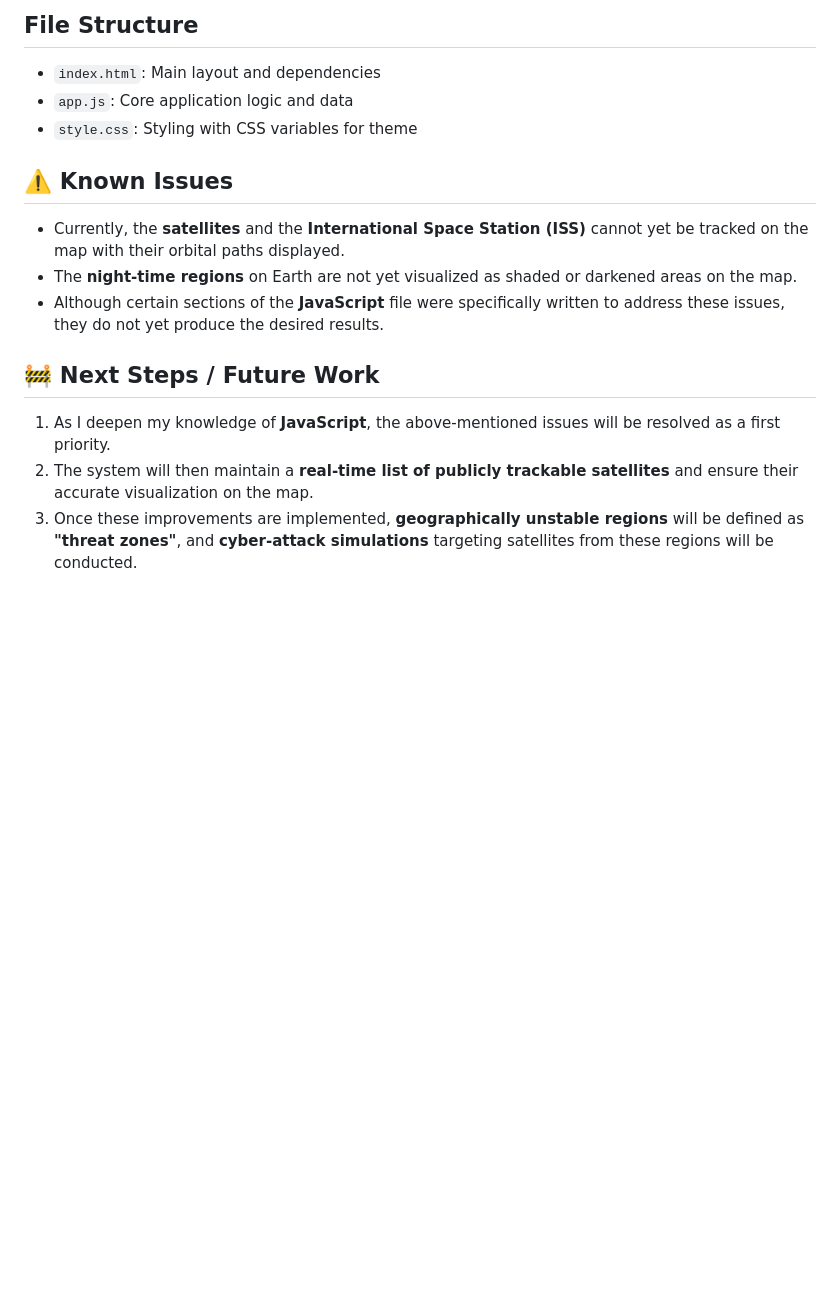
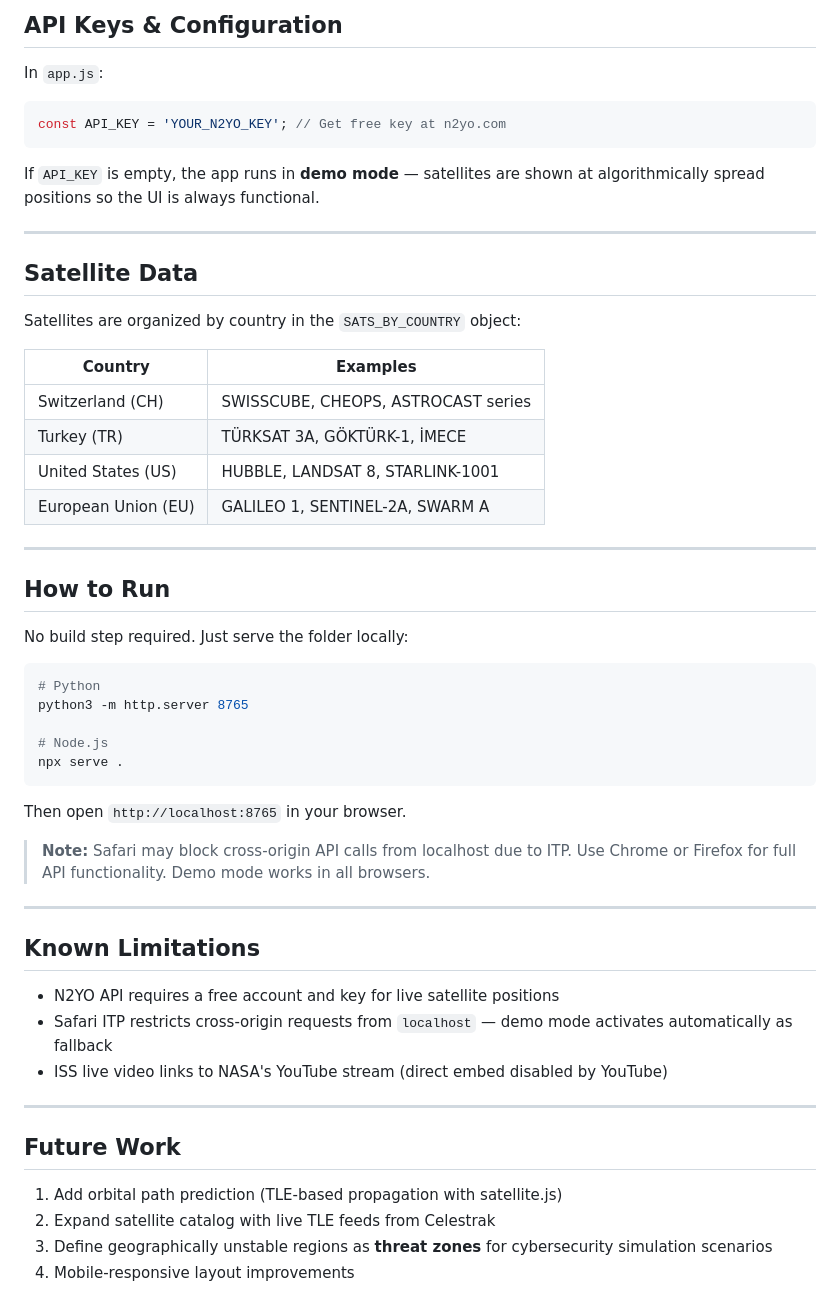
Before and after one commit to igulernavy/Satellite-Track-App, a Markdown page: README.md, the part around one of its changes. Drawn GitHub-style; blank space fills up the shorter version.

````diff
--- a/README.md
+++ b/README.md
@@ -68,17 +45,58 @@ async function fetchSatData(noradId) {
 
-## File Structure
-- `index.html`: Main layout and dependencies
-- `app.js`: Core application logic and data
-- `style.css`: Styling with CSS variables for theme
+## API Keys & Configuration
 
-## ⚠️ Known Issues
+In `app.js`:
 
-- Currently, the **satellites** and the **International Space Station (ISS)** cannot yet be tracked on the map with their orbital paths displayed.
-- The **night-time regions** on Earth are not yet visualized as shaded or darkened areas on the map.
-- Although certain sections of the **JavaScript** file were specifically written to address these issues, they do not yet produce the desired results.
+```javascript
+const API_KEY = 'YOUR_N2YO_KEY'; // Get free key at n2yo.com
+```
 
-## 🚧 Next Steps / Future Work
+If `API_KEY` is empty, the app runs in **demo mode** — satellites are shown at algorithmically spread positions so the UI is always functional.
 
-1. As I deepen my knowledge of **JavaScript**, the above-mentioned issues will be resolved as a first priority.
-2. The system will then maintain a **real-time list of publicly trackable satellites** and ensure their accurate visualization on the map.
-3. Once these improvements are implemented, **geographically unstable regions** will be defined as **"threat zones"**, and **cyber-attack simulations** targeting satellites from these regions will be conducted.
+---
+
+## Satellite Data
+
+Satellites are organized by country in the `SATS_BY_COUNTRY` object:
+
+| Country | Examples |
+|---|---|
+| Switzerland (CH) | SWISSCUBE, CHEOPS, ASTROCAST series |
+| Turkey (TR) | TÜRKSAT 3A, GÖKTÜRK-1, İMECE |
+| United States (US) | HUBBLE, LANDSAT 8, STARLINK-1001 |
+| European Union (EU) | GALILEO 1, SENTINEL-2A, SWARM A |
+
+---
+
+## How to Run
+
+No build step required. Just serve the folder locally:
+
+```bash
+# Python
+python3 -m http.server 8765
+
+# Node.js
+npx serve .
+```
+
+Then open `http://localhost:8765` in your browser.
+
+> **Note:** Safari may block cross-origin API calls from localhost due to ITP. Use Chrome or Firefox for full API functionality. Demo mode works in all browsers.
+
+---
+
+## Known Limitations
+
+- N2YO API requires a free account and key for live satellite positions
+- Safari ITP restricts cross-origin requests from `localhost` — demo mode activates automatically as fallback
+- ISS live video links to NASA's YouTube stream (direct embed disabled by YouTube)
+
+---
+
+## Future Work
+
+1. Add orbital path prediction (TLE-based propagation with satellite.js)
+2. Expand satellite catalog with live TLE feeds from Celestrak
+3. Define geographically unstable regions as **threat zones** for cybersecurity simulation scenarios
+4. Mobile-responsive layout improvements
````
Also changed, not shown: other parts of README.md (+32 -55 lines).
